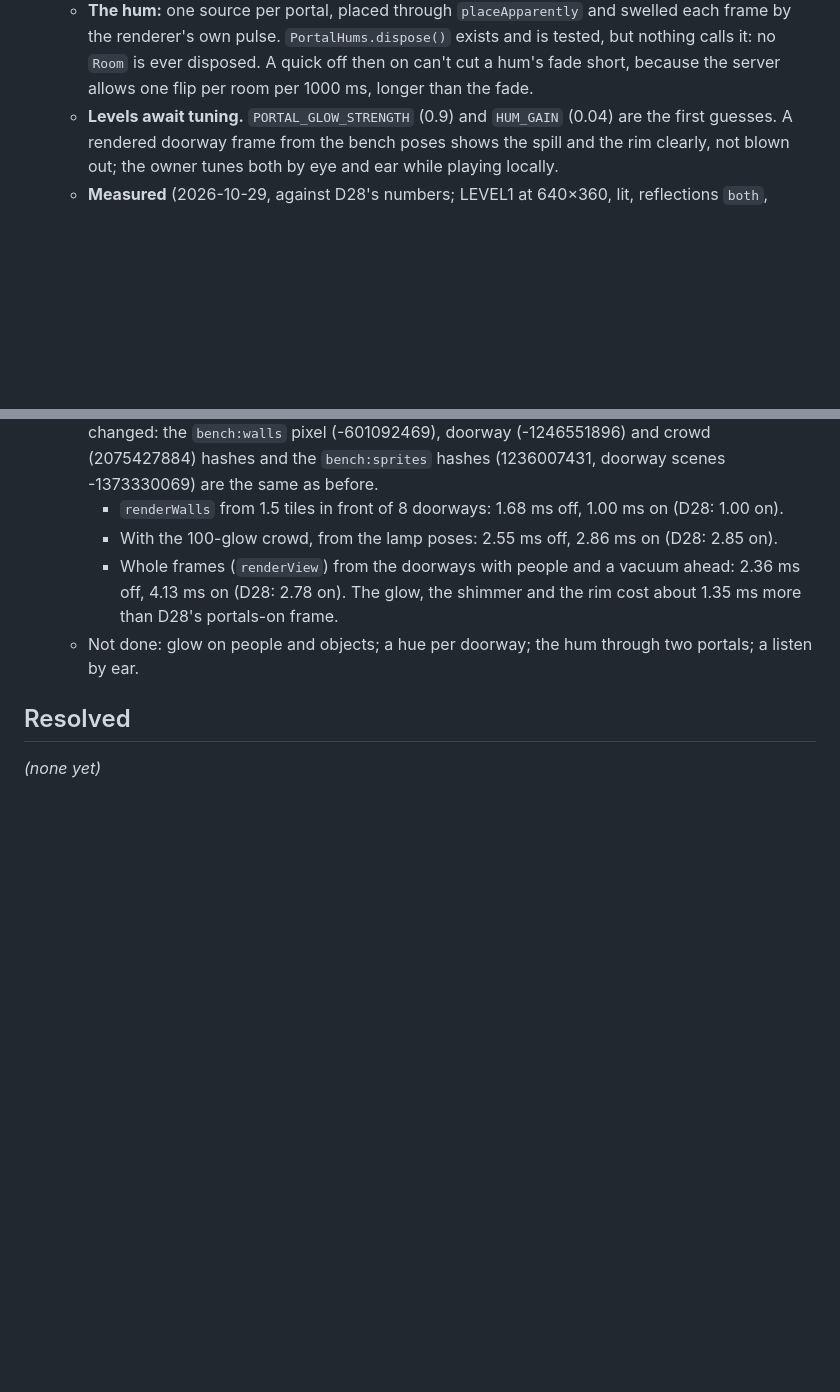
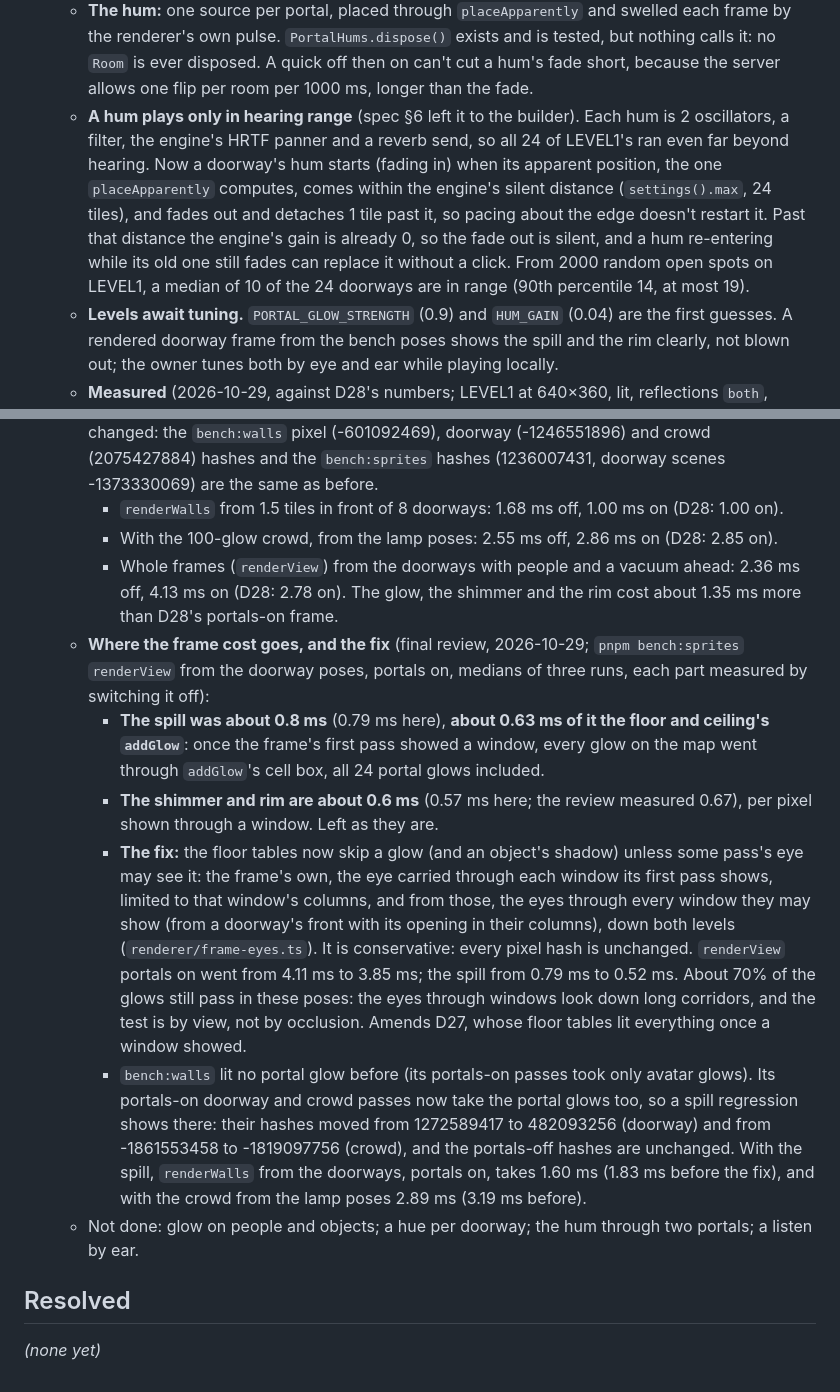
Before and after one commit to pyldin601/zoom3d, a Markdown page: docs/open-decisions.md, 2 parts joined by grey strips. Drawn GitHub-style; blank space fills up the shorter version.

Commit message:
Record the portal glow's frame cost, the floor-table fix and the hum's hearing range in D29
Co-Authored-By: Claude Opus 5.5 <noreply@anthropic.com>

```diff
--- a/docs/open-decisions.md
+++ b/docs/open-decisions.md
@@ -643,6 +643,13 @@ Format: **ID — question** · options · recommendation. Move to *Resolved* wit
     pulse. `PortalHums.dispose()` exists and is tested, but nothing calls it: no `Room` is ever disposed. A quick
     off then on can't cut a hum's fade short, because the server allows one flip per room per 1000 ms, longer than the
     fade.
+  - **A hum plays only in hearing range** (spec §6 left it to the builder). Each hum is 2 oscillators, a filter, the
+    engine's HRTF panner and a reverb send, so all 24 of LEVEL1's ran even far beyond hearing. Now a doorway's hum
+    starts (fading in) when its apparent position, the one `placeApparently` computes, comes within the engine's
+    silent distance (`settings().max`, 24 tiles), and fades out and detaches 1 tile past it, so pacing about the edge
+    doesn't restart it. Past that distance the engine's gain is already 0, so the fade out is silent, and a hum
+    re-entering while its old one still fades can replace it without a click. From 2000 random open spots on LEVEL1,
+    a median of 10 of the 24 doorways are in range (90th percentile 14, at most 19).
   - **Levels await tuning.** `PORTAL_GLOW_STRENGTH` (0.9) and `HUM_GAIN` (0.04) are the first guesses. A rendered
     doorway frame from the bench poses shows the spill and the rim clearly, not blown out; the owner tunes both by eye
     and ear while playing locally.
@@ -654,6 +661,25 @@ Format: **ID — question** · options · recommendation. Move to *Resolved* wit
     - With the 100-glow crowd, from the lamp poses: 2.55 ms off, 2.86 ms on (D28: 2.85 on).
     - Whole frames (`renderView`) from the doorways with people and a vacuum ahead: 2.36 ms off, 4.13 ms on (D28:
       2.78 on). The glow, the shimmer and the rim cost about 1.35 ms more than D28's portals-on frame.
+  - **Where the frame cost goes, and the fix** (final review, 2026-10-29; `pnpm bench:sprites` `renderView` from the
+    doorway poses, portals on, medians of three runs, each part measured by switching it off):
+    - **The spill was about 0.8 ms** (0.79 ms here), **about 0.63 ms of it the floor and ceiling's `addGlow`**: once
+      the frame's first pass showed a window, every glow on the map went through `addGlow`'s cell box, all 24 portal
+      glows included.
+    - **The shimmer and rim are about 0.6 ms** (0.57 ms here; the review measured 0.67), per pixel shown through a
+      window. Left as they are.
+    - **The fix:** the floor tables now skip a glow (and an object's shadow) unless some pass's eye may see it: the
+      frame's own, the eye carried through each window its first pass shows, limited to that window's columns, and
+      from those, the eyes through every window they may show (from a doorway's front with its opening in their
+      columns), down both levels (`renderer/frame-eyes.ts`). It is conservative: every pixel hash is unchanged.
+      `renderView` portals on went from 4.11 ms to 3.85 ms; the spill from 0.79 ms to 0.52 ms. About 70% of the glows
+      still pass in these poses: the eyes through windows look down long corridors, and the test is by view, not by
+      occlusion. Amends D27, whose floor tables lit everything once a window showed.
+    - `bench:walls` lit no portal glow before (its portals-on passes took only avatar glows). Its portals-on doorway
+      and crowd passes now take the portal glows too, so a spill regression shows there: their hashes moved from
+      1272589417 to 482093256 (doorway) and from -1861553458 to -1819097756 (crowd), and the portals-off hashes are
+      unchanged. With the spill, `renderWalls` from the doorways, portals on, takes 1.60 ms (1.83 ms before the fix),
+      and with the crowd from the lamp poses 2.89 ms (3.19 ms before).
   - Not done: glow on people and objects; a hue per doorway; the hum through two portals; a listen by ear.
 
 ## Resolved
```
